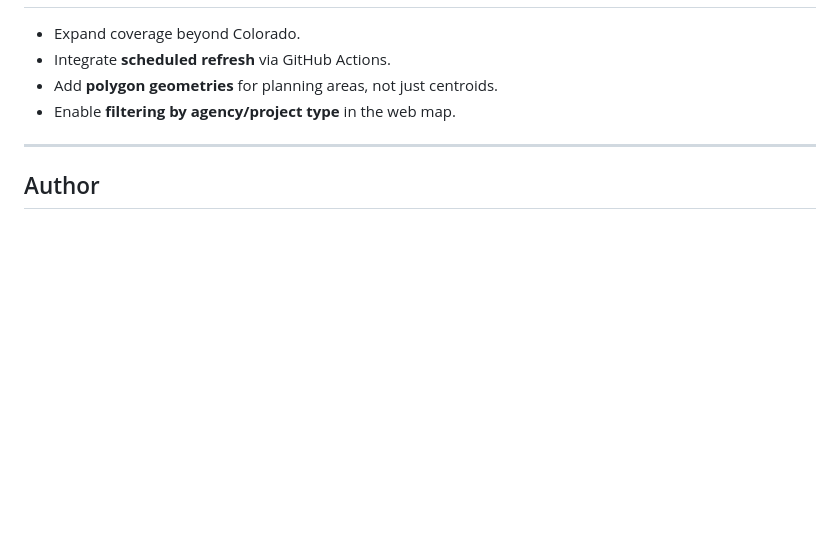
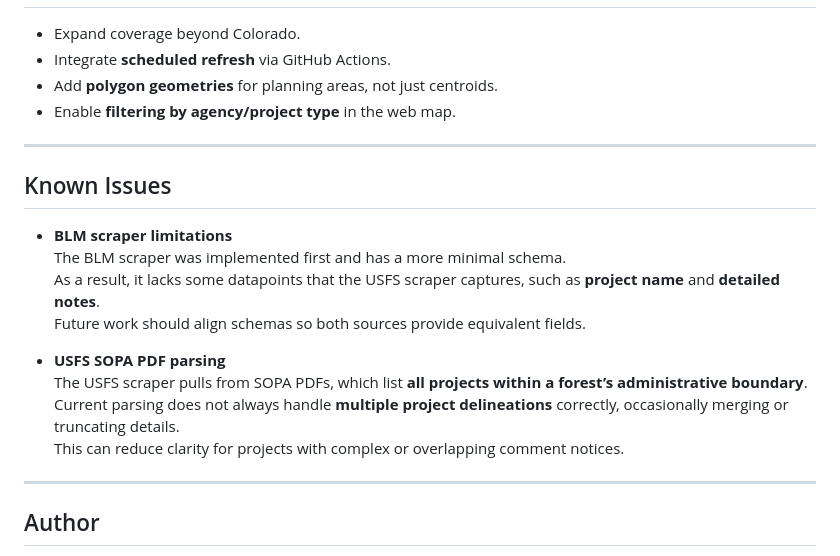
Before and after one commit to harrisv25/onx_public_comment_map, a Markdown page: README.md, the part around the change. Drawn GitHub-style; blank space fills up the shorter version.

Commit message:
flagged known issues

```diff
--- a/README.md
+++ b/README.md
@@ -119,6 +119,20 @@ Projects are symbolized by status:
 
 ---
 
+## Known Issues
+
+- **BLM scraper limitations**
+  The BLM scraper was implemented first and has a more minimal schema.
+  As a result, it lacks some datapoints that the USFS scraper captures, such as **project name** and **detailed notes**.
+  Future work should align schemas so both sources provide equivalent fields.
+
+- **USFS SOPA PDF parsing**
+  The USFS scraper pulls from SOPA PDFs, which list **all projects within a forest’s administrative boundary**.
+  Current parsing does not always handle **multiple project delineations** correctly, occasionally merging or truncating details.
+  This can reduce clarity for projects with complex or overlapping comment notices.
+
+---
+
 ## Author
 **Vance Harris**
 [Portfolio](https://vanceharris.com) · [GitHub](https://github.com/harrisv25) · [LinkedIn](https://www.linkedin.com/in/vanceharris)
```
